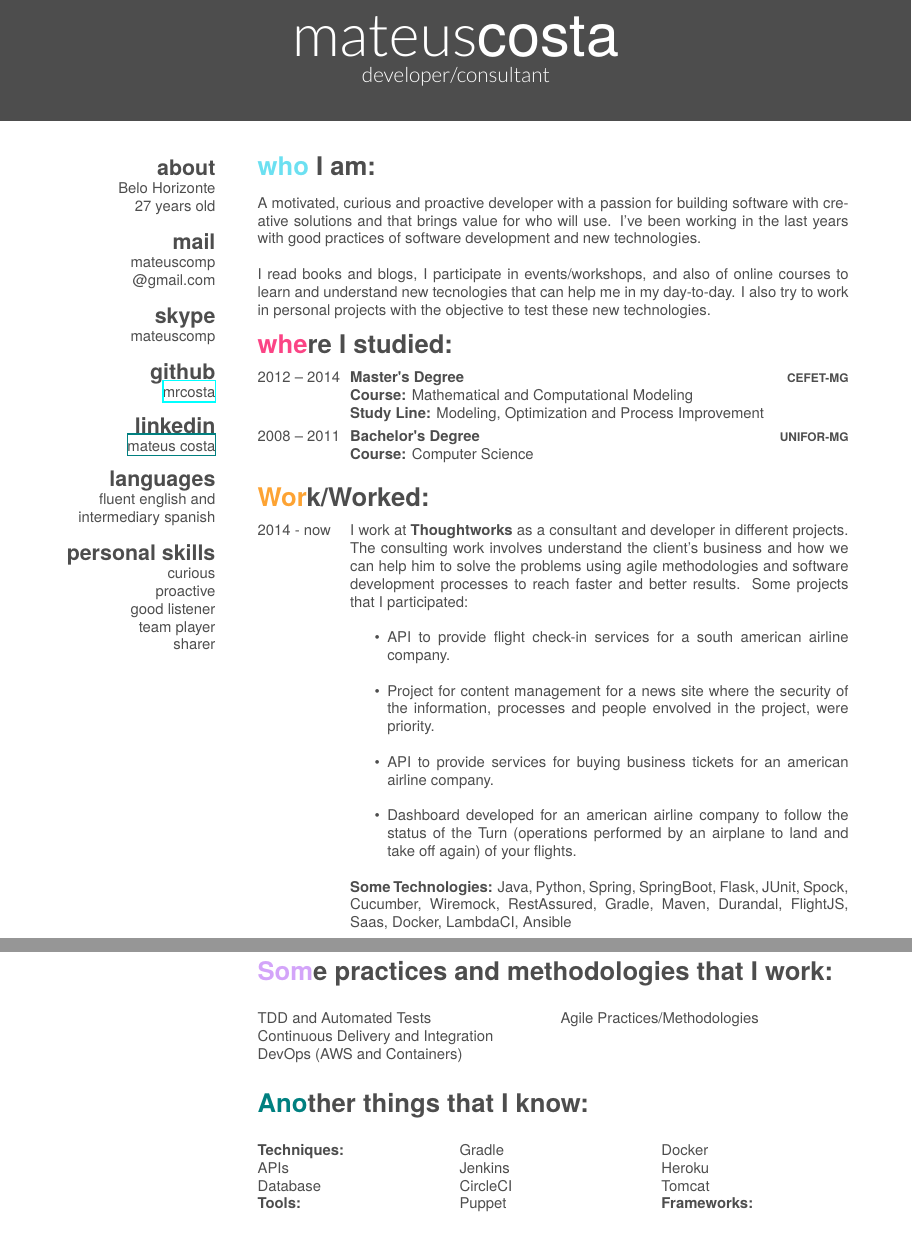
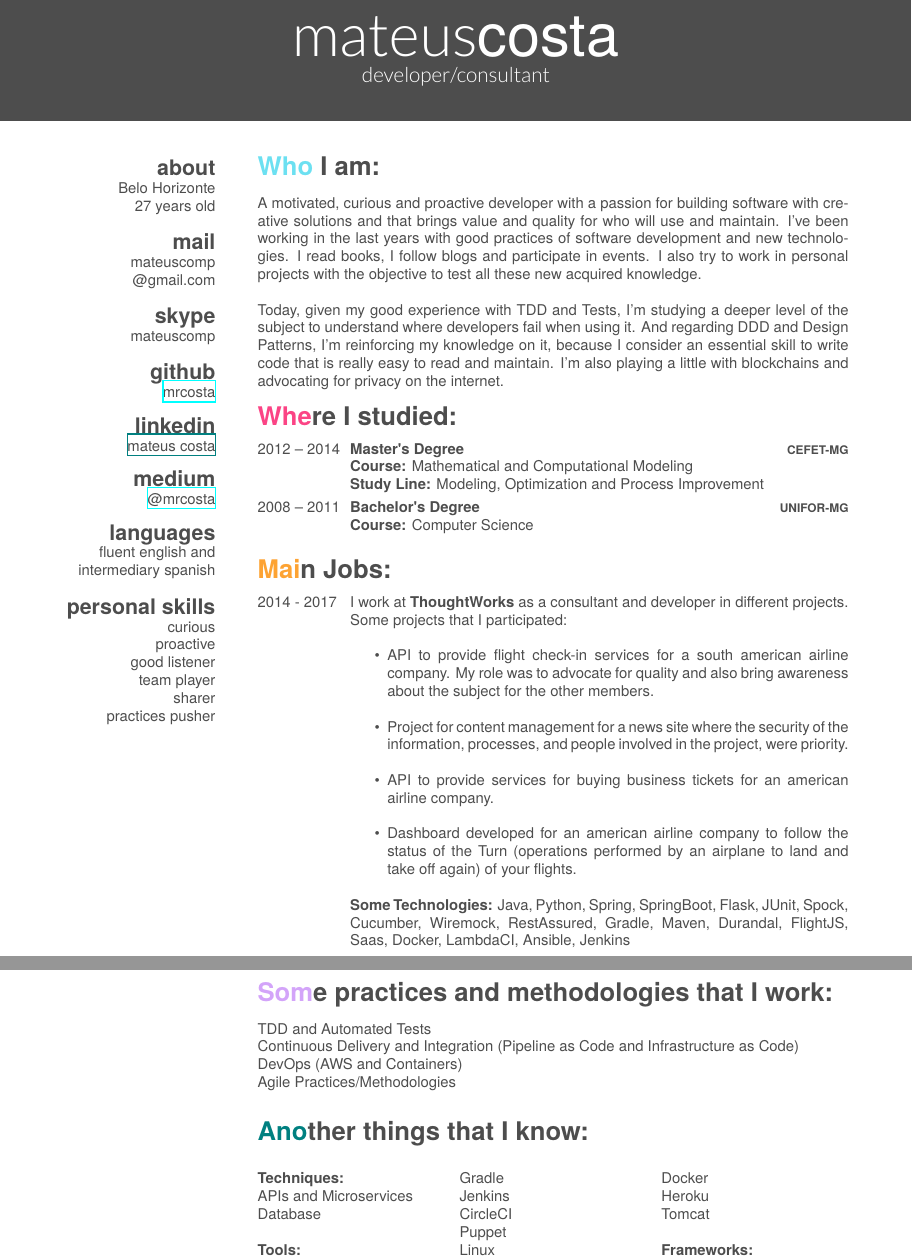
Before and after one commit to mrcosta/resume-pdf, a LaTeX CV (cv.tex): two parts of pages 1 and 2 of 2, joined at a grey line, cut so that both start at the same text, the shorter picture padded with empty space. The pictures show the PDF file cv_english.pdf that the author committed with the source.

Commit message:
updating cv

```diff
--- a/cv.tex
+++ b/cv.tex
@@ -19,6 +19,8 @@
     \href{https://github.com/mrcosta}{mrcosta}
   \section{linkedin}
     \href{www.linkedin.com/in/mateusrodriguescosta}{mateus costa}
+  \section{medium}
+    \href{https://medium.com/@mrcosta}{@mrcosta}
   \section{languages}
     fluent english and intermediary spanish
   \section{personal skills}
@@ -30,14 +33,14 @@
 \end{aside}
 
-\section{who I am:}
+\section{Who I am:}
 
-A motivated, curious and proactive developer with a passion for building software with creative solutions and that brings value for who will use. I've been working in the last years with good practices of software development and new technologies.
-    \\\\ I read books and blogs, I participate in events/workshops, and also of online courses to learn and understand new tecnologies that can help me in my day-to-day. I also try to work in personal projects with the objective to test these new technologies.
+A motivated, curious and proactive developer with a passion for building software with creative solutions and that brings value and quality for who will use and maintain. I've been working in the last years with good practices of software development and new technologies. I read books, I follow blogs and participate in events. I also try to work in personal projects with the objective to test all these new acquired knowledge.
+    \\\\Today, given my good experience with TDD and Tests, I'm studying a deeper level of the subject to understand where developers fail when using it. And regarding DDD and Design Patterns, I'm reinforcing my knowledge on it, because I consider an essential skill to write code that is really easy to read and maintain. I'm also playing a little with blockchains and advocating for privacy on the internet.
 
-\section{where I studied:}
+\section{Where I studied:}
 
 \begin{entrylist}
-  \entry
+   \entry
     {2012 – 2014}
     {Master's Degree}
     {\textbf{CEFET-MG}}
@@ -49,18 +52,18 @@ A motivated, curious and proactive developer with a passion for building softwar
     {\textbf{Course:} Computer Science}
 \end{entrylist}
 
-\section{Work/Worked:}
+\section{Main Jobs:}
 \begin{entrylist}
   \entry
-    {2014 - now}
-    {{\normalfont I work at \textbf{Thoughtworks} as a consultant and developer in different projects. The consulting work involves understand the client's business and how we can help him to solve the problems using agile methodologies and software development processes to reach faster and better results. Some projects that I participated:\\
+    {2014 - 2017}
+    {{\normalfont I work at \textbf{ThoughtWorks} as a consultant and developer in different projects. Some projects that I participated:\\
     \begin{itemize}
-        \item API to provide flight check-in services for a south american airline company.\\
-        \item Project for content management for a news site where the security of the information, processes and people envolved in the project, were priority.\\
+        \item API to provide flight check-in services for a south american airline company. My role was to advocate for quality and also bring awareness about the subject for the other members.\\
+        \item Project for content management for a news site where the security of the information, processes, and people involved in the project, were priority.\\
         \item API to provide services for buying business tickets for an american airline company.\\
         \item Dashboard developed for an american airline company to follow the status of the Turn (operations performed by an airplane to land and take off again) of your flights.\\
 \end{itemize}
-\textbf{Some Technologies:} Java, Python, Spring, SpringBoot, Flask, JUnit, Spock, Cucumber, Wiremock, RestAssured, Gradle, Maven, Durandal, FlightJS, Saas, Docker, LambdaCI, Ansible
+\textbf{Some Technologies:} Java, Python, Spring, SpringBoot, Flask, JUnit, Spock, Cucumber, Wiremock, RestAssured, Gradle, Maven, Durandal, FlightJS, Saas, Docker, LambdaCI, Ansible, Jenkins
     }}{}{}
 \end{entrylist}
 
@@ -79,18 +82,16 @@ Groovy (1,5 years)\\
 Python e Perl (1 year)\\
 
 \section{Some practices and methodologies that I work:}
-\begin{multicols}{2}
-    TDD and Automated Tests\\
-    Continuous Delivery and Integration\\
-    DevOps (AWS and Containers)\\
-    Agile Practices/Methodologies\\
-\end{multicols}
+TDD and Automated Tests\\
+Continuous Delivery and Integration (Pipeline as Code and Infrastructure as Code)\\
+DevOps (AWS and Containers)\\
+Agile Practices/Methodologies\\
 
 \section{Another things that I know:}
 \begin{multicols}{3}
     \textbf{Techniques:}\\
-    APIs\\
-    Database\\
+    APIs and Microservices\\
+    Database\\\\
     \textbf{Tools:}\\
     Swagger\\
     DBeaver\\
```
Also changed, not shown: cv_english.pdf, cv.tex (5 more changed lines).
